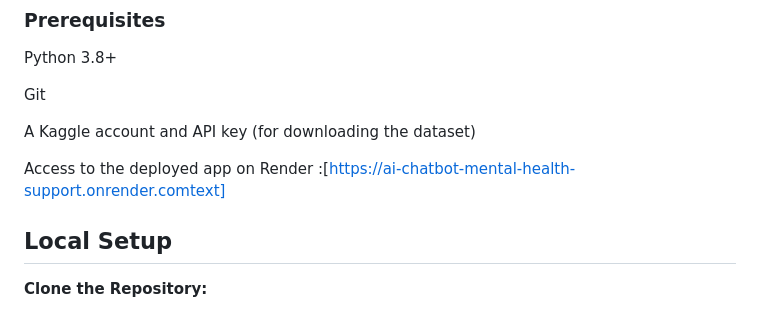
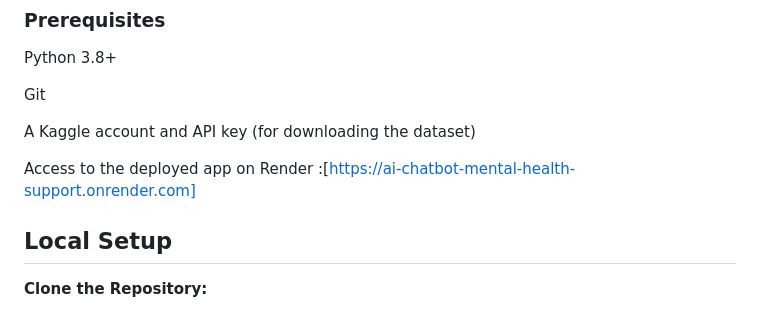
Before and after one commit to Kammara-Kaveri/AI_Chatbot_Mental_Health_Support_Project, a Markdown page: README.md, the part around the change. GitHub-like rendering.

Commit message:
Updated Render link :https://ai-chatbot-mental-health-support.onrender.com

```diff
--- a/README.md
+++ b/README.md
@@ -31,7 +31,7 @@ Git
 
 A Kaggle account and API key (for downloading the dataset)
 
-Access to the deployed app on Render :[https://ai-chatbot-mental-health-support.onrender.comtext]
+Access to the deployed app on Render :[https://ai-chatbot-mental-health-support.onrender.com]
 
 ## Local Setup
 
```
